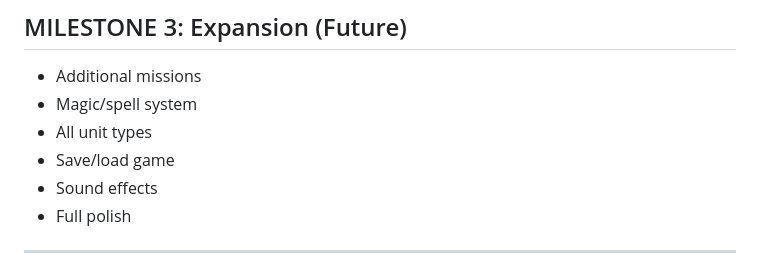
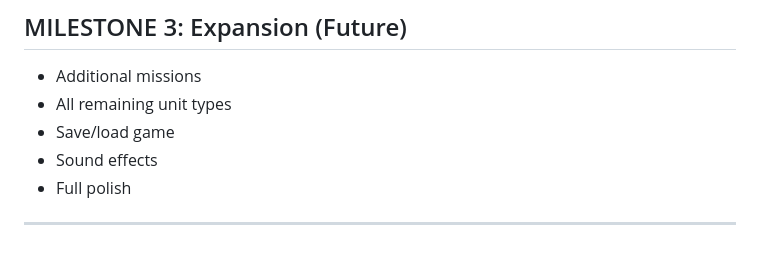
Before and after one commit to chris-redfield/auto-kingdom, a Markdown page: PLAN.md, the part around one of its changes. GitHub-like rendering.

Commit message:
upgrade plan

```diff
--- a/PLAN.md
+++ b/PLAN.md
@@ -1408,8 +1529,7 @@ The Library researches spells (Fire Blast, Teleport, etc.) — a separate featur
 ## MILESTONE 3: Expansion (Future)
 
 - Additional missions
-- Magic/spell system
-- All unit types
+- All remaining unit types
 - Save/load game
 - Sound effects
 - Full polish
```
Also changed, not shown: other parts of PLAN.md (+121 -0 lines).
